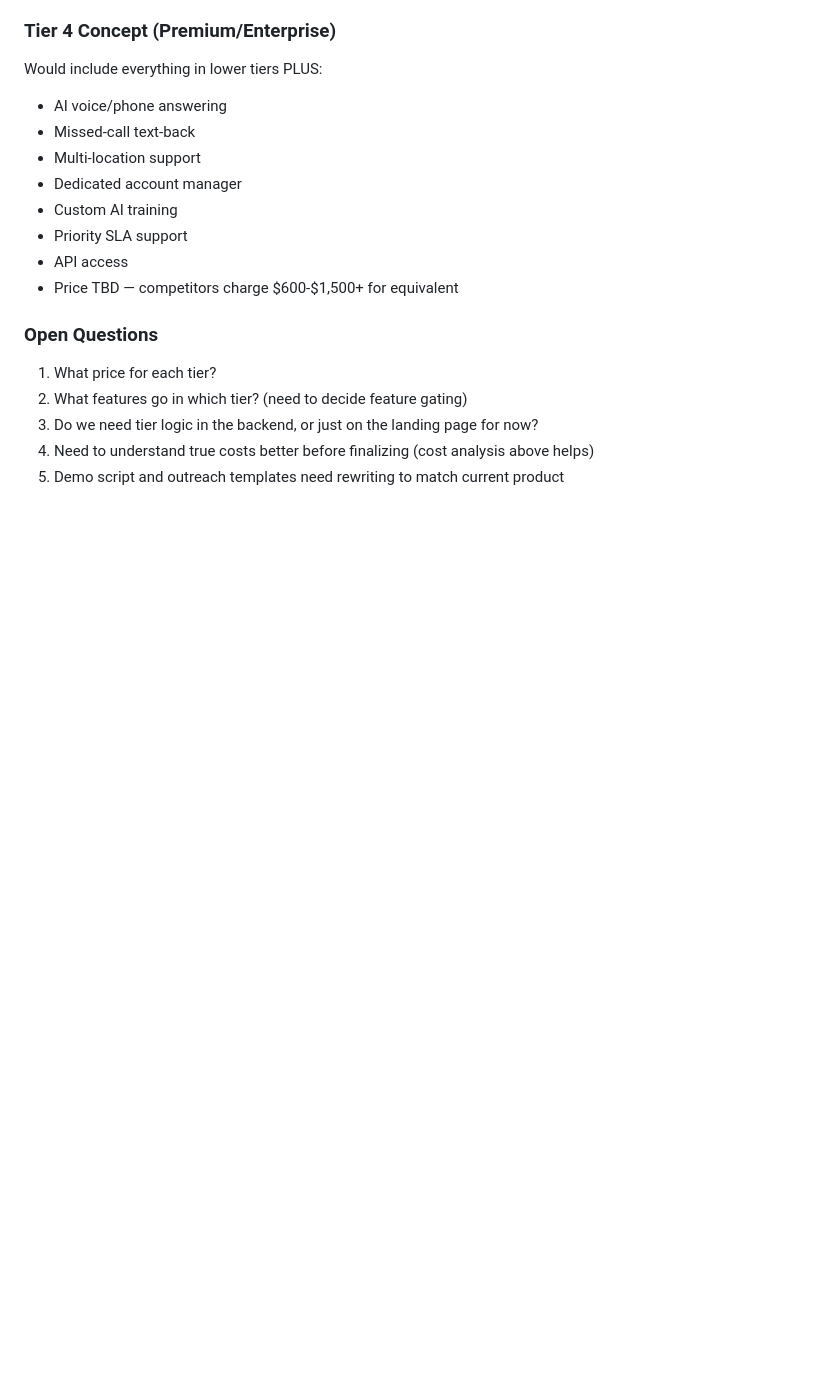
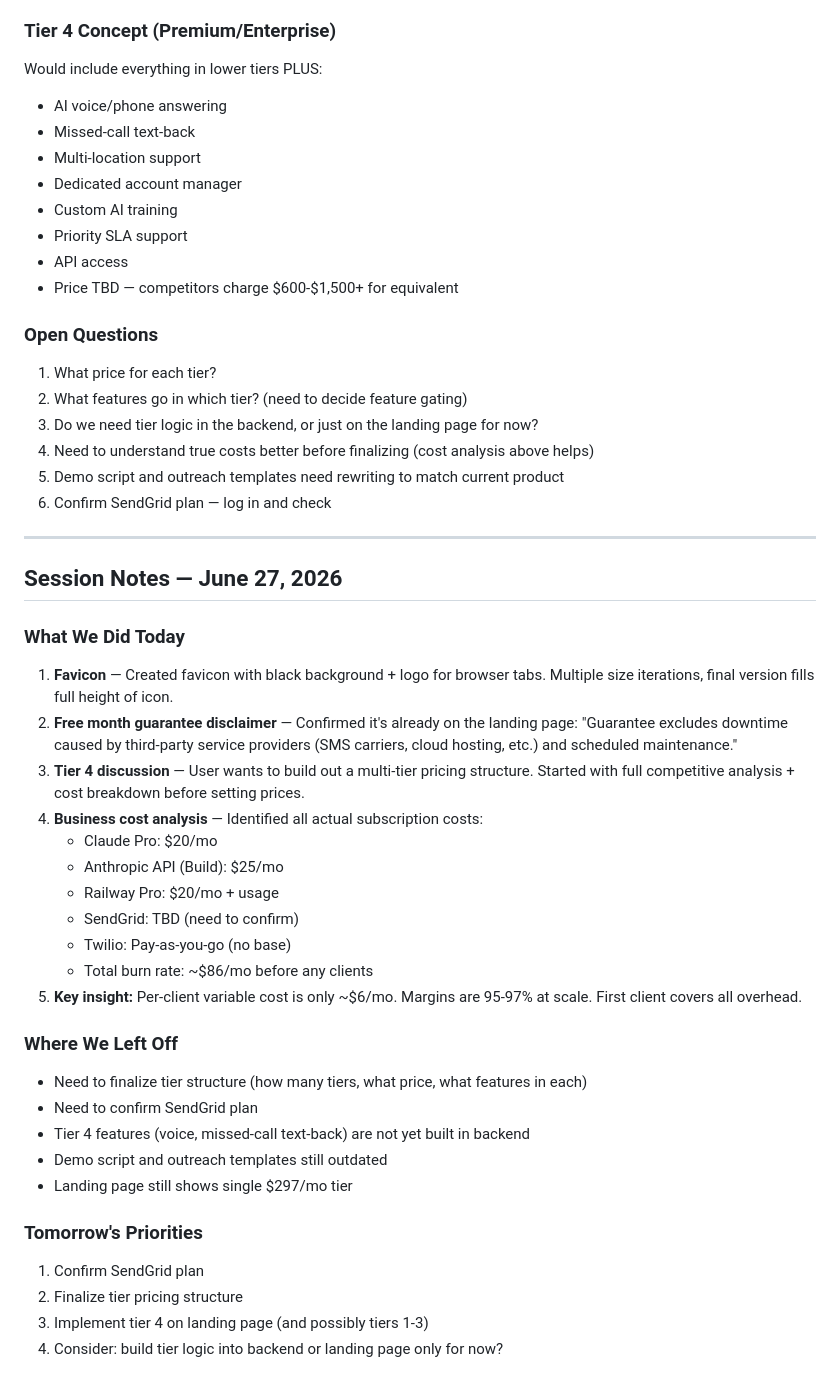
Before and after one commit to christian92martel-cloud/anvil-ai-landing, a Markdown page: NOTES.md, the part around the change. Rendered like a GitHub page; blank space fills up the shorter version.

Commit message:
Add session notes for June 27 — favicon, costs, tier 4 planning
Co-Authored-By: Claude Opus 4.6 <noreply@anthropic.com>

```diff
--- a/NOTES.md
+++ b/NOTES.md
@@ -168,3 +168,34 @@ Would include everything in lower tiers PLUS:
 3. Do we need tier logic in the backend, or just on the landing page for now?
 4. Need to understand true costs better before finalizing (cost analysis above helps)
 5. Demo script and outreach templates need rewriting to match current product
+6. Confirm SendGrid plan — log in and check
+
+---
+
+## Session Notes — June 27, 2026
+
+### What We Did Today
+1. **Favicon** — Created favicon with black background + logo for browser tabs. Multiple size iterations, final version fills full height of icon.
+2. **Free month guarantee disclaimer** — Confirmed it's already on the landing page: "Guarantee excludes downtime caused by third-party service providers (SMS carriers, cloud hosting, etc.) and scheduled maintenance."
+3. **Tier 4 discussion** — User wants to build out a multi-tier pricing structure. Started with full competitive analysis + cost breakdown before setting prices.
+4. **Business cost analysis** — Identified all actual subscription costs:
+   - Claude Pro: $20/mo
+   - Anthropic API (Build): $25/mo
+   - Railway Pro: $20/mo + usage
+   - SendGrid: TBD (need to confirm)
+   - Twilio: Pay-as-you-go (no base)
+   - Total burn rate: ~$86/mo before any clients
+5. **Key insight:** Per-client variable cost is only ~$6/mo. Margins are 95-97% at scale. First client covers all overhead.
+
+### Where We Left Off
+- Need to finalize tier structure (how many tiers, what price, what features in each)
+- Need to confirm SendGrid plan
+- Tier 4 features (voice, missed-call text-back) are not yet built in backend
+- Demo script and outreach templates still outdated
+- Landing page still shows single $297/mo tier
+
+### Tomorrow's Priorities
+1. Confirm SendGrid plan
+2. Finalize tier pricing structure
+3. Implement tier 4 on landing page (and possibly tiers 1-3)
+4. Consider: build tier logic into backend or landing page only for now?
```
